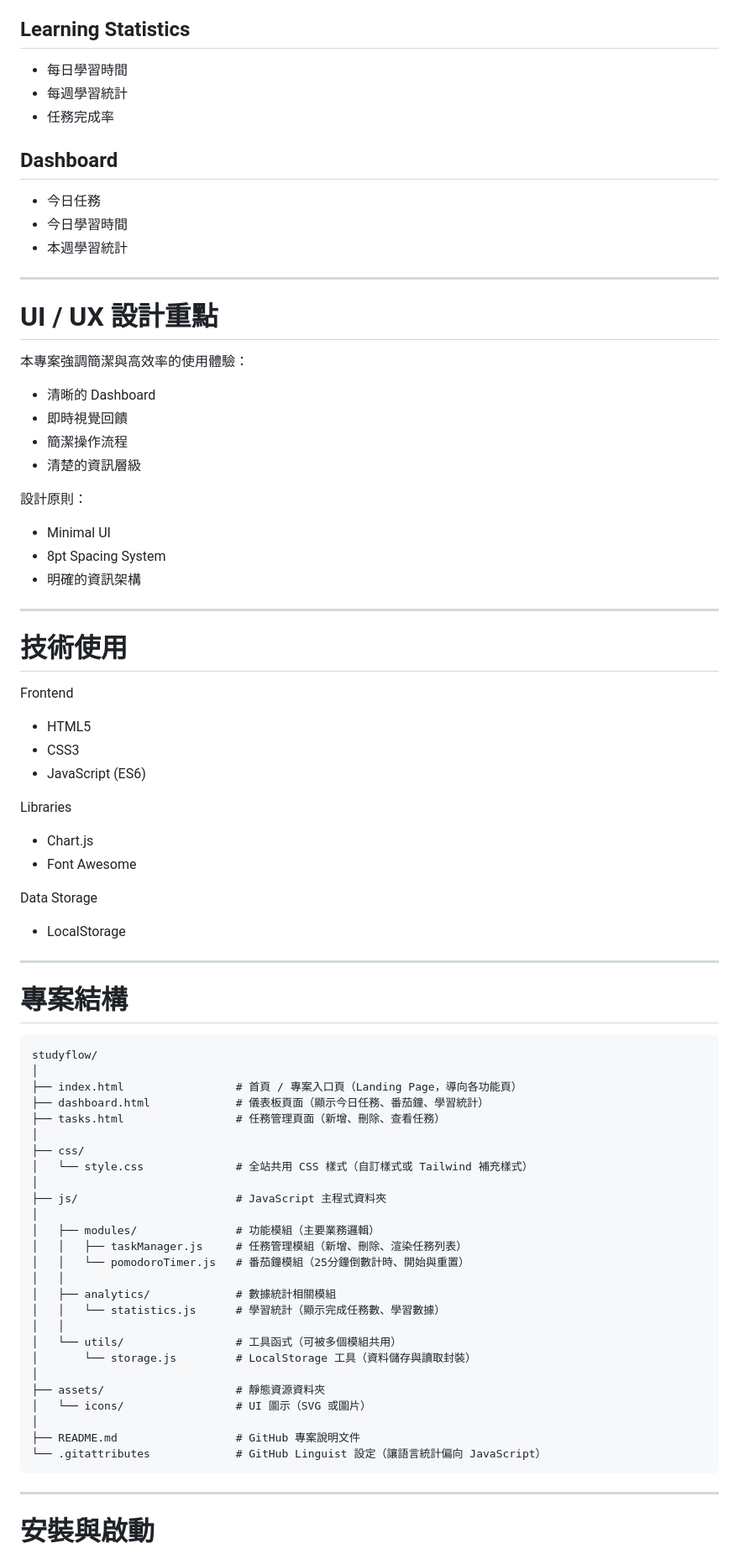
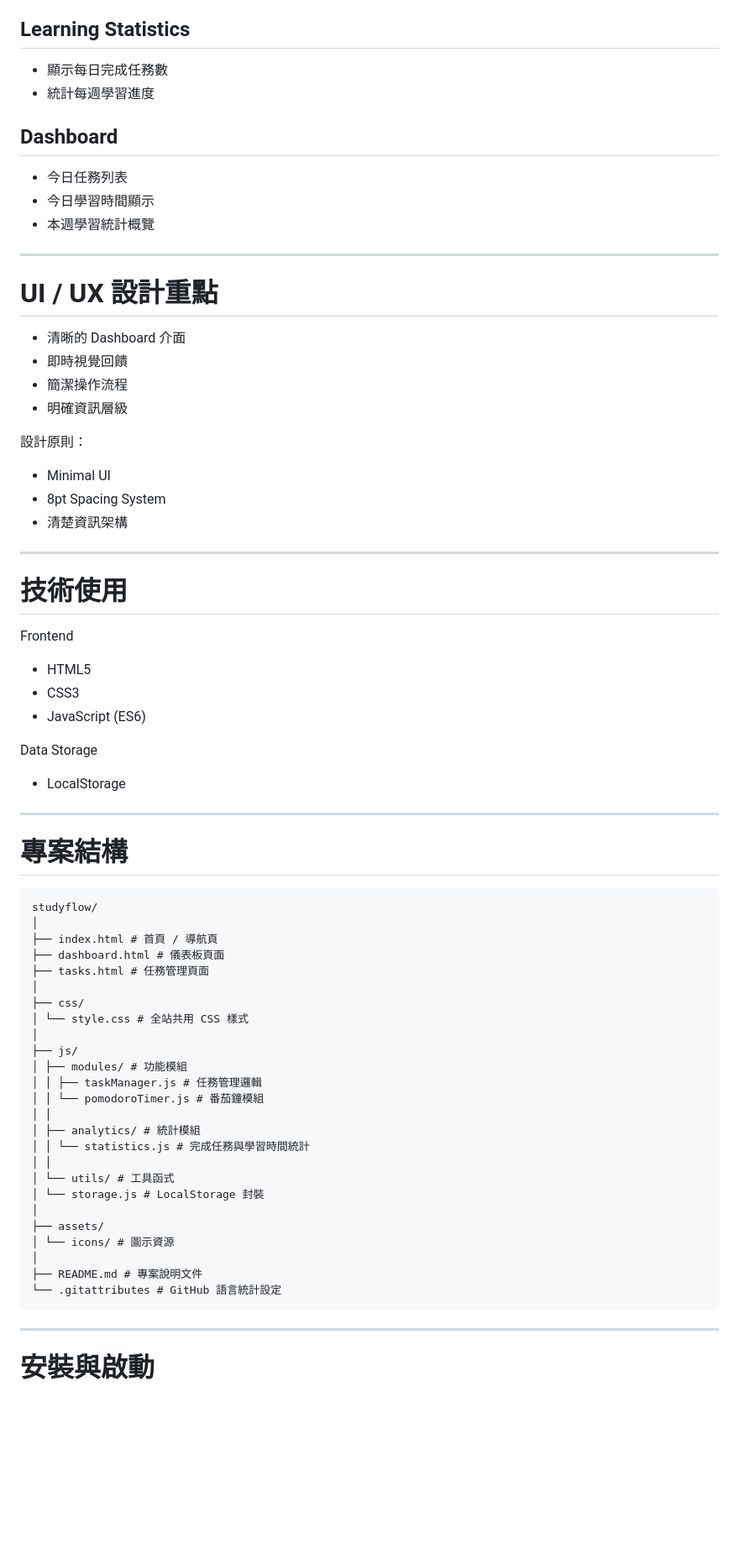
Before and after one commit to tinachen0326/studyflow, a Markdown page: README.md, the part around one of its changes. Shown at 84% size. Drawn GitHub-style; blank space fills up the shorter version.

Commit message:
更新 README.md，調整專案簡介、功能描述及技術使用，移除不必要的庫資訊

````diff
--- a/README.md
+++ b/README.md
@@ -55,32 +51,29 @@ StudyFlow 是一個專為學生與自學者設計的學習效率工具。
 
 ## Learning Statistics
 
-- 每日學習時間
-- 每週學習統計
-- 任務完成率
+- 顯示每日完成任務數
+- 統計每週學習進度
 
 ## Dashboard
 
-- 今日任務
-- 今日學習時間
-- 本週學習統計
+- 今日任務列表
+- 今日學習時間顯示
+- 本週學習統計概覽
 
 ---
 
 # UI / UX 設計重點
 
-本專案強調簡潔與高效率的使用體驗：
-
-- 清晰的 Dashboard
+- 清晰的 Dashboard 介面
 - 即時視覺回饋
 - 簡潔操作流程
-- 清楚的資訊層級
+- 明確資訊層級
 
 設計原則：
 
 - Minimal UI
 - 8pt Spacing System
-- 明確的資訊架構
+- 清楚資訊架構
 
 ---
 
@@ -91,11 +84,6 @@ Frontend
 - HTML5
 - CSS3
 - JavaScript (ES6)
-
-Libraries
-
-- Chart.js
-- Font Awesome
 
 Data Storage
 
@@ -108,30 +96,29 @@ Data Storage
 ```
 studyflow/
 │
-├── index.html                 # 首頁 / 專案入口頁（Landing Page，導向各功能頁）
-├── dashboard.html             # 儀表板頁面（顯示今日任務、番茄鐘、學習統計）
-├── tasks.html                 # 任務管理頁面（新增、刪除、查看任務）
+├── index.html # 首頁 / 導航頁
+├── dashboard.html # 儀表板頁面
+├── tasks.html # 任務管理頁面
 │
 ├── css/
-│   └── style.css              # 全站共用 CSS 樣式（自訂樣式或 Tailwind 補充樣式）
+│ └── style.css # 全站共用 CSS 樣式
 │
-├── js/                        # JavaScript 主程式資料夾
+├── js/
+│ ├── modules/ # 功能模組
+│ │ ├── taskManager.js # 任務管理邏輯
+│ │ └── pomodoroTimer.js # 番茄鐘模組
+│ │
+│ ├── analytics/ # 統計模組
+│ │ └── statistics.js # 完成任務與學習時間統計
+│ │
+│ └── utils/ # 工具函式
+│ └── storage.js # LocalStorage 封裝
 │
-│   ├── modules/               # 功能模組（主要業務邏輯）
-│   │   ├── taskManager.js     # 任務管理模組（新增、刪除、渲染任務列表）
-│   │   └── pomodoroTimer.js   # 番茄鐘模組（25分鐘倒數計時、開始與重置）
-│   │
-│   ├── analytics/             # 數據統計相關模組
-│   │   └── statistics.js      # 學習統計（顯示完成任務數、學習數據）
-│   │
-│   └── utils/                 # 工具函式（可被多個模組共用）
-│       └── storage.js         # LocalStorage 工具（資料儲存與讀取封裝）
+├── assets/
+│ └── icons/ # 圖示資源
 │
-├── assets/                    # 靜態資源資料夾
-│   └── icons/                 # UI 圖示（SVG 或圖片）
-│
-├── README.md                  # GitHub 專案說明文件
-└── .gitattributes             # GitHub Linguist 設定（讓語言統計偏向 JavaScript）
+├── README.md # 專案說明文件
+└── .gitattributes # GitHub 語言統計設定
 ```
 
 ---
````
Also changed, not shown: other parts of README.md (+10 -18 lines).
